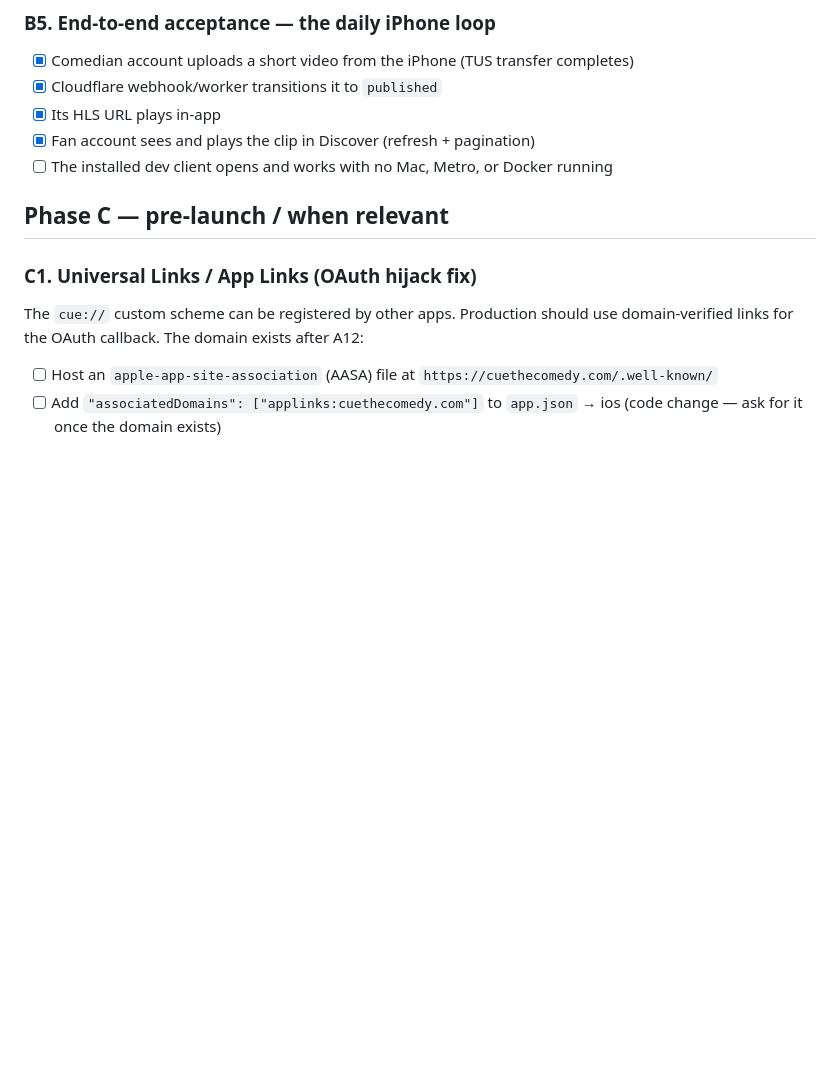
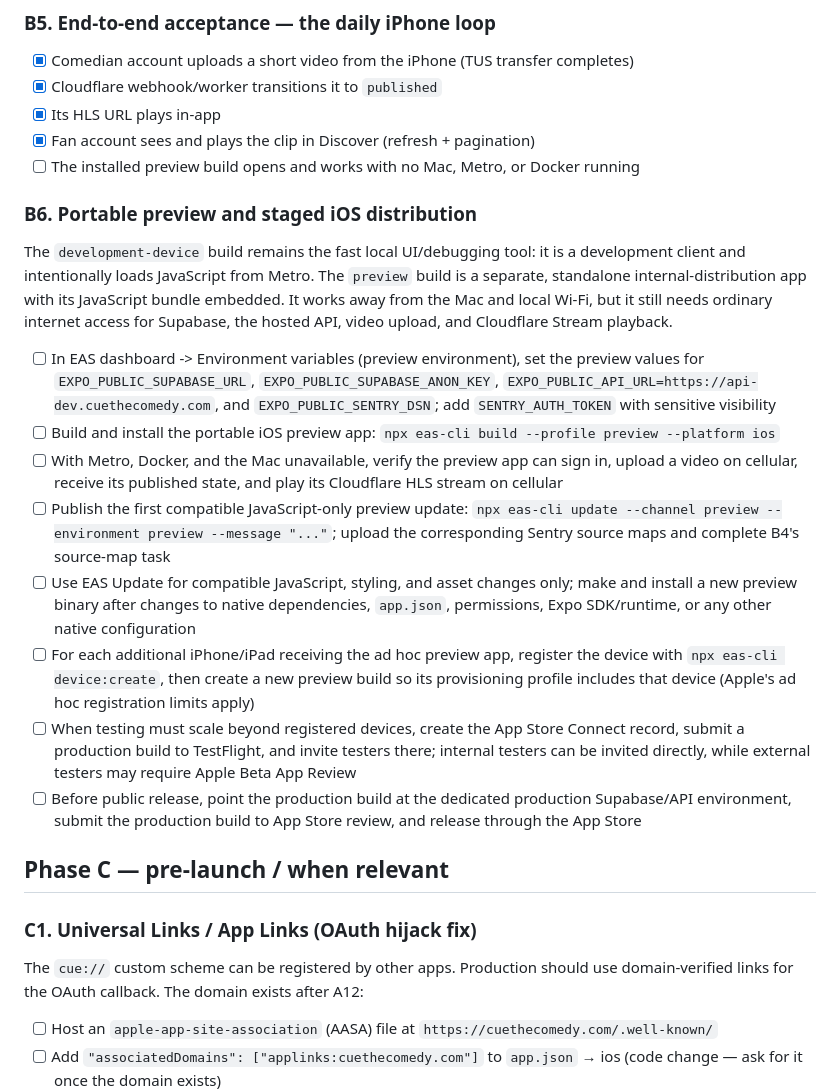
Before and after one commit to theo-barnes/comedy-app, a Markdown page: docs/OPERATOR-TASKS.md, the part around the change. Rendered like a GitHub page; blank space fills up the shorter version.

Commit message:
docs: plan portable iOS distribution
Document the transition from Metro-backed development clients to standalone preview builds, ad hoc tester onboarding, TestFlight, and App Store release.

```diff
--- a/docs/OPERATOR-TASKS.md
+++ b/docs/OPERATOR-TASKS.md
@@ -161,7 +161,40 @@ must use this value. Code signing must be resolved before physical-device video
 - [x] Cloudflare webhook/worker transitions it to `published`
 - [x] Its HLS URL plays in-app
 - [x] Fan account sees and plays the clip in Discover (refresh + pagination)
-- [ ] The installed dev client opens and works with no Mac, Metro, or Docker running
+- [ ] The installed preview build opens and works with no Mac, Metro, or Docker running
+
+### B6. Portable preview and staged iOS distribution
+
+The `development-device` build remains the fast local UI/debugging tool: it is a development
+client and intentionally loads JavaScript from Metro. The `preview` build is a separate,
+standalone internal-distribution app with its JavaScript bundle embedded. It works away from the
+Mac and local Wi-Fi, but it still needs ordinary internet access for Supabase, the hosted API,
+video upload, and Cloudflare Stream playback.
+
+- [ ] In EAS dashboard -> Environment variables (preview environment), set the preview values for
+      `EXPO_PUBLIC_SUPABASE_URL`, `EXPO_PUBLIC_SUPABASE_ANON_KEY`,
+      `EXPO_PUBLIC_API_URL=https://api-dev.cuethecomedy.com`, and `EXPO_PUBLIC_SENTRY_DSN`; add
+      `SENTRY_AUTH_TOKEN` with sensitive visibility
+- [ ] Build and install the portable iOS preview app:
+      `npx eas-cli build --profile preview --platform ios`
+- [ ] With Metro, Docker, and the Mac unavailable, verify the preview app can sign in, upload a
+      video on cellular, receive its published state, and play its Cloudflare HLS stream on
+      cellular
+- [ ] Publish the first compatible JavaScript-only preview update:
+      `npx eas-cli update --channel preview --environment preview --message "..."`; upload the
+      corresponding Sentry source maps and complete B4's source-map task
+- [ ] Use EAS Update for compatible JavaScript, styling, and asset changes only; make and install
+      a new preview binary after changes to native dependencies, `app.json`, permissions, Expo
+      SDK/runtime, or any other native configuration
+- [ ] For each additional iPhone/iPad receiving the ad hoc preview app, register the device with
+      `npx eas-cli device:create`, then create a new preview build so its provisioning profile
+      includes that device (Apple's ad hoc registration limits apply)
+- [ ] When testing must scale beyond registered devices, create the App Store Connect record,
+      submit a production build to TestFlight, and invite testers there; internal testers can be
+      invited directly, while external testers may require Apple Beta App Review
+- [ ] Before public release, point the production build at the dedicated production Supabase/API
+      environment, submit the production build to App Store review, and release through the App
+      Store
 
 ## Phase C — pre-launch / when relevant
 
```
